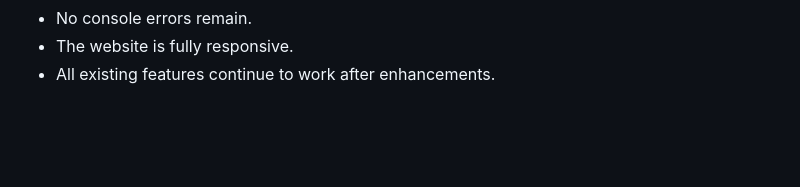
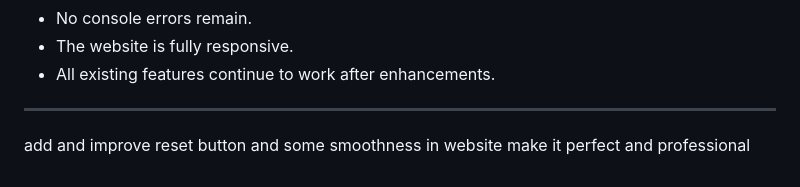
Before and after one commit to saumildoshi2004-prog/Redesign-ABTalks, a Markdown page: prompt.md, the part around the change. Rendered like a GitHub page; blank space fills up the shorter version.

Commit message:
Improve reset button and website smoothness
Enhanced reset button functionality and improved website smoothness.

```diff
--- a/prompt.md
+++ b/prompt.md
@@ -702,3 +702,7 @@ Before finishing, verify that:
 * No console errors remain.
 * The website is fully responsive.
 * All existing features continue to work after enhancements.
+
+-----------------------------------------------------------------------------------------------------------------------------------------------------------------------------
+
+add and improve reset button and some smoothness in website make it perfect and professional
```
